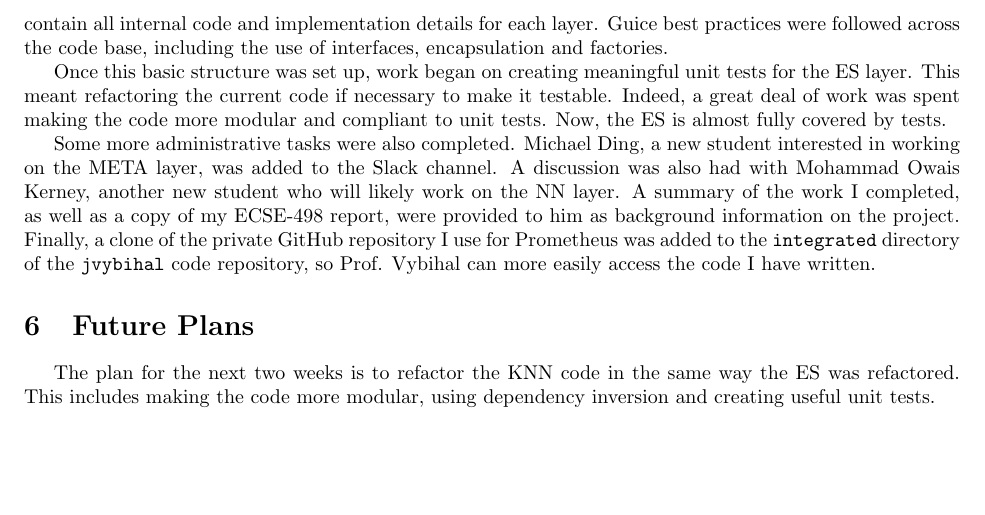
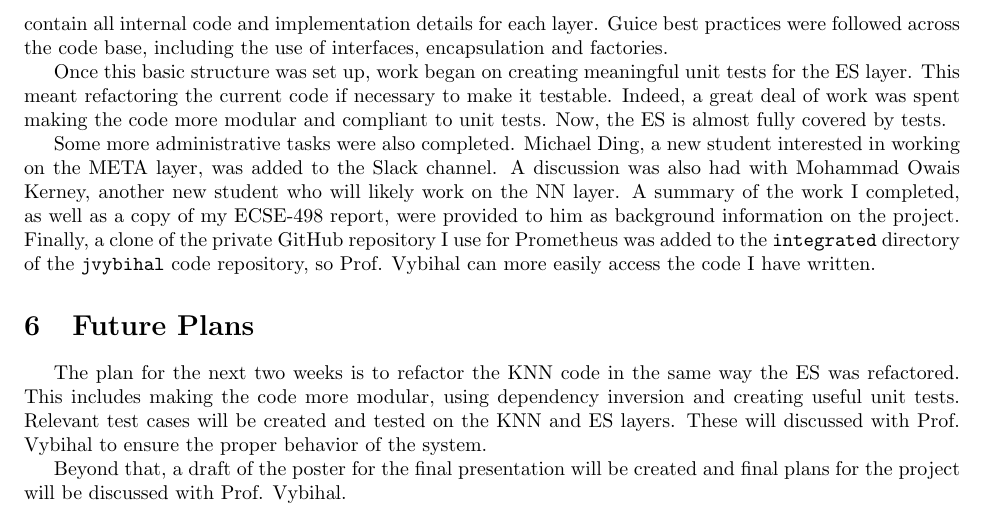
Before and after one commit to seanstappas/ecse-499, a LaTeX document (Progress Report 3.tex): part of page 2 of 2, cut so that both start at the same text, the shorter picture padded with empty space. Compiled offline with pdfLaTeX.

Commit message:
Final Draft of Prorgress Report 3

```diff
--- a/Progress Report 3.tex
+++ b/Progress Report 3.tex
@@ -54,7 +54,9 @@
 	\section{Future Plans} \label{sec:plans}
 	% Summarize your plans for future work for the period until the next report is due. Provide an expected timeline for your progress (1/2 page maximum).
 
-	The plan for the next two weeks is to refactor the KNN code in the same way the ES was refactored. This includes making the code more modular, using dependency inversion and creating useful unit tests.
+	The plan for the next two weeks is to refactor the KNN code in the same way the ES was refactored. This includes making the code more modular, using dependency inversion and creating useful unit tests. Relevant test cases will be created and tested on the KNN and ES layers. These will discussed with Prof. Vybihal to ensure the proper behavior of the system.
+
+	Beyond that, a draft of the poster for the final presentation will be created and final plans for the project will be discussed with Prof. Vybihal.
 
 	%\renewcommand\refname{}
 	%\bibliographystyle{unsrt}
```
Also changed, not shown: Progress Report 3.pdf.
